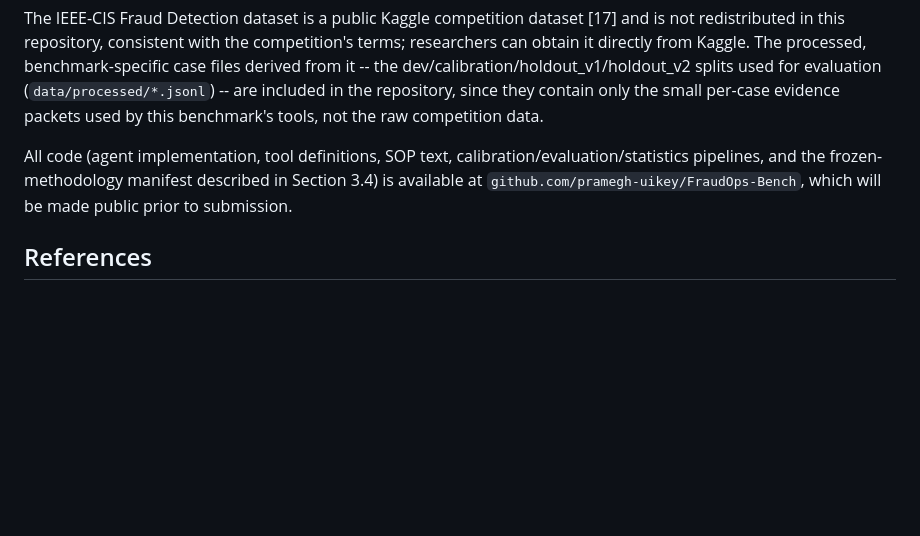
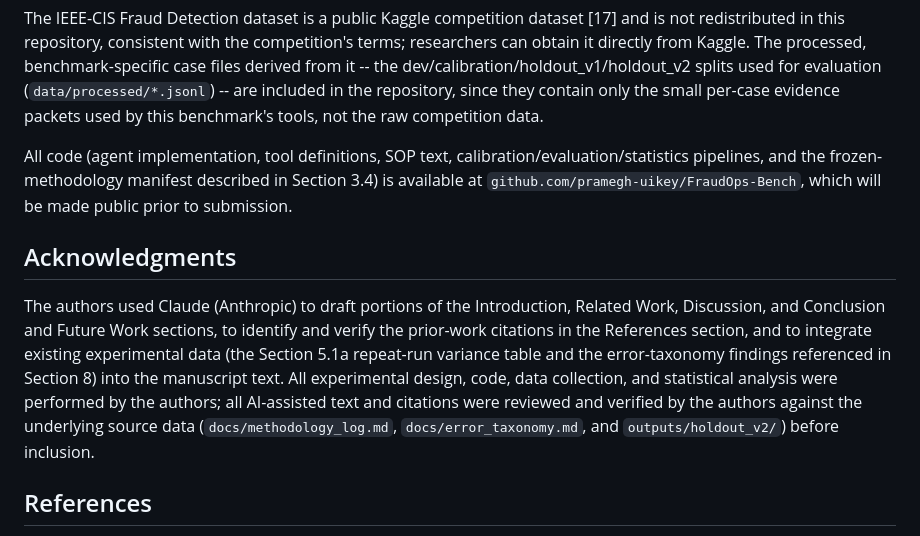
Before and after one commit to pramegh-uikey/FraudOps-Bench, a Markdown page: paper/draft.md, the part around the change. GitHub-like rendering; blank space fills up the shorter version.

Commit message:
Add IEEE-required AI-assistance disclosure to Acknowledgments

```diff
--- a/paper/draft.md
+++ b/paper/draft.md
@@ -682,6 +682,20 @@ manifest described in Section 3.4) is available at
 `github.com/pramegh-uikey/FraudOps-Bench`, which will be made public
 prior to submission.
 
+## Acknowledgments
+
+The authors used Claude (Anthropic) to draft portions of the
+Introduction, Related Work, Discussion, and Conclusion and Future Work
+sections, to identify and verify the prior-work citations in the
+References section, and to integrate existing experimental data (the
+Section 5.1a repeat-run variance table and the error-taxonomy findings
+referenced in Section 8) into the manuscript text. All experimental
+design, code, data collection, and statistical analysis were performed
+by the authors; all AI-assisted text and citations were reviewed and
+verified by the authors against the underlying source data
+(`docs/methodology_log.md`, `docs/error_taxonomy.md`, and
+`outputs/holdout_v2/`) before inclusion.
+
 ## References
 
 [1] Association of Certified Fraud Examiners, *Occupational Fraud 2024: A
```
